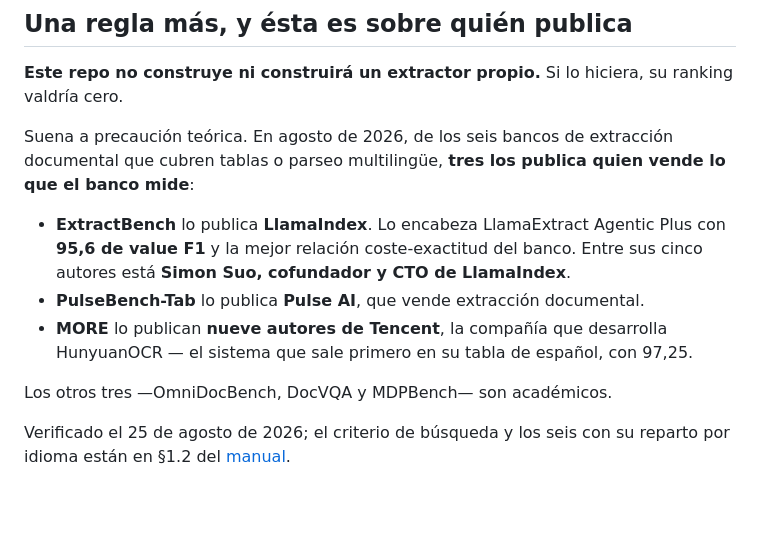
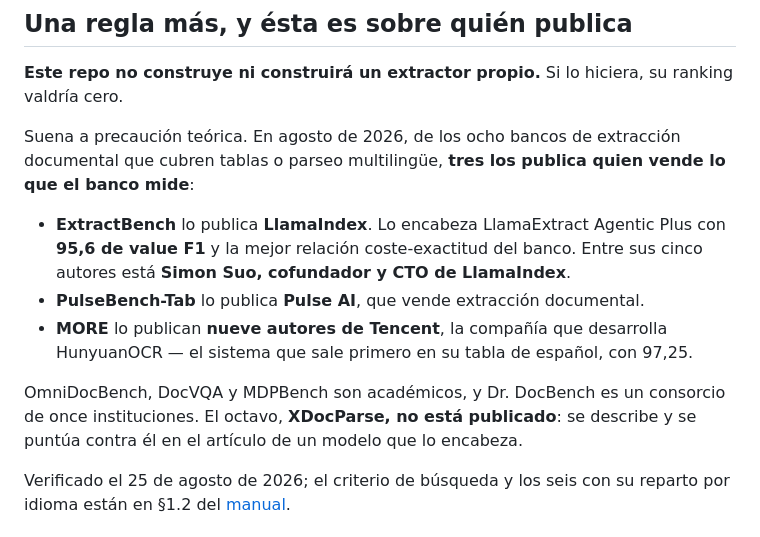
Before and after one commit to marcosmatalab/docbench-es, a Markdown page: docs/como-se-mide-aqui.md, the part around the change. Drawn GitHub-style; blank space fills up the shorter version.

```diff
--- a/docs/como-se-mide-aqui.md
+++ b/docs/como-se-mide-aqui.md
@@ -101,7 +101,7 @@ ocurre no es una comprobación: es suerte.
 **Este repo no construye ni construirá un extractor propio.** Si lo hiciera, su
 ranking valdría cero.
 
-Suena a precaución teórica. En agosto de 2026, de los seis bancos de extracción
+Suena a precaución teórica. En agosto de 2026, de los ocho bancos de extracción
 documental que cubren tablas o parseo multilingüe, **tres los publica quien vende lo
 que el banco mide**:
 
@@ -112,7 +112,9 @@ que el banco mide**:
 - **MORE** lo publican **nueve autores de Tencent**, la compañía que desarrolla
   HunyuanOCR — el sistema que sale primero en su tabla de español, con 97,25.
 
-Los otros tres —OmniDocBench, DocVQA y MDPBench— son académicos.
+OmniDocBench, DocVQA y MDPBench son académicos, y Dr. DocBench es un consorcio de once
+instituciones. El octavo, **XDocParse, no está publicado**: se describe y se puntúa
+contra él en el artículo de un modelo que lo encabeza.
 
 Verificado el 25 de agosto de 2026; el criterio de búsqueda y los seis con su reparto
 por idioma están en §1.2 del [manual](../MANUAL.md).
```
Also changed, not shown: MANUAL.md (+23 -2 lines).
